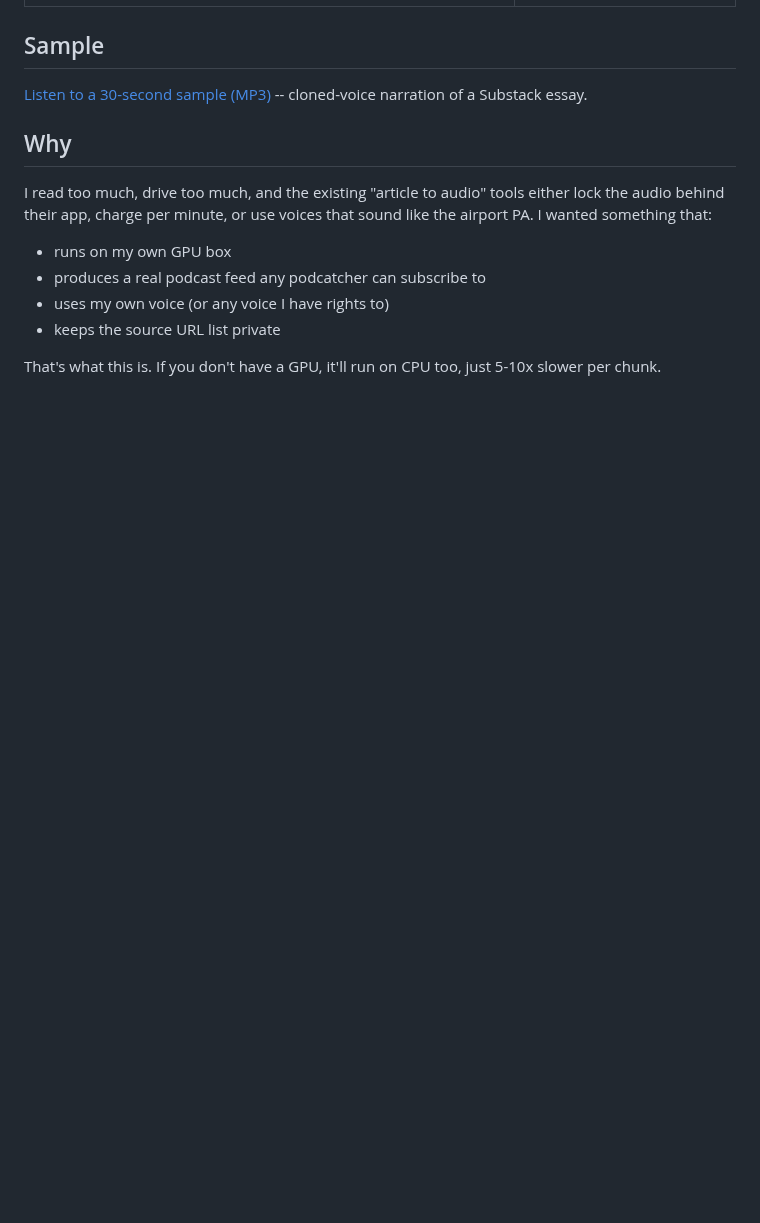
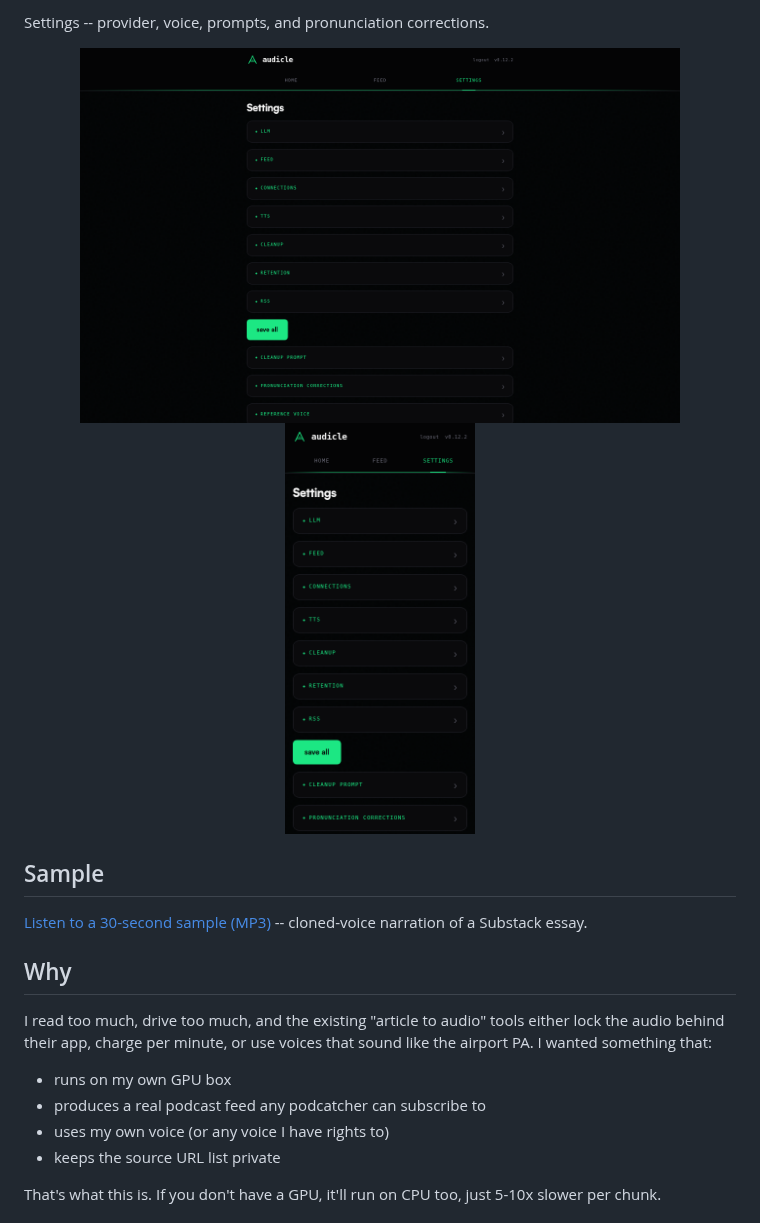
Before and after one commit to ttlequals0/Audicle, a Markdown page: README.md, the part around one of its changes. Rendered like a GitHub page; pictures changed too: docs/screenshot-settings-desktop.png (added), docs/screenshot-settings-mobile.png (added); blank space fills up the shorter version.

```diff
--- a/README.md
+++ b/README.md
@@ -18,3 +29,9 @@ Tagline: *your reading list, as a podcast you own.*
+Settings -- provider, voice, prompts, and pronunciation corrections.
+
+<p align="center">
+  <img src="docs/screenshot-settings-desktop.png" alt="Settings, desktop" width="600">
+  <img src="docs/screenshot-settings-mobile.png" alt="Settings, mobile" width="190">
+</p>
 
 ## Sample
 
```
Also changed, not shown: other parts of README.md (+14 -3 lines), docs/screenshot-feed-desktop.png (added), docs/screenshot-feed-mobile.png (added), docs/screenshot-home-desktop.png (renamed from docs/screenshot-desktop.png), docs/screenshot-home-mobile.png (renamed from docs/screenshot-mobile.png).
